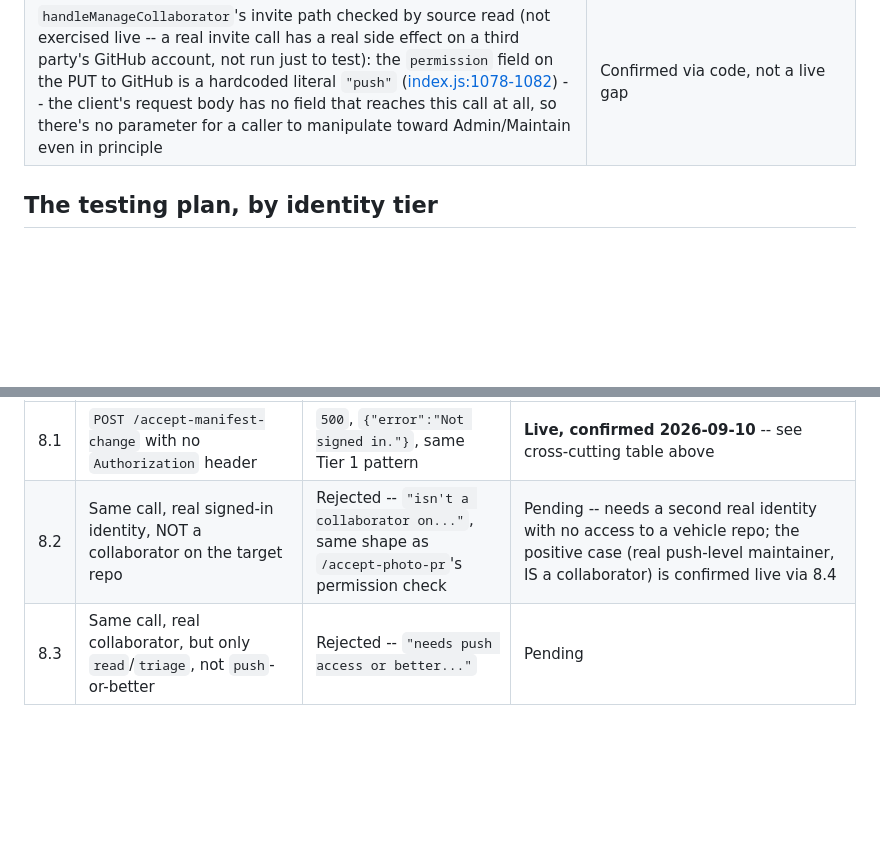
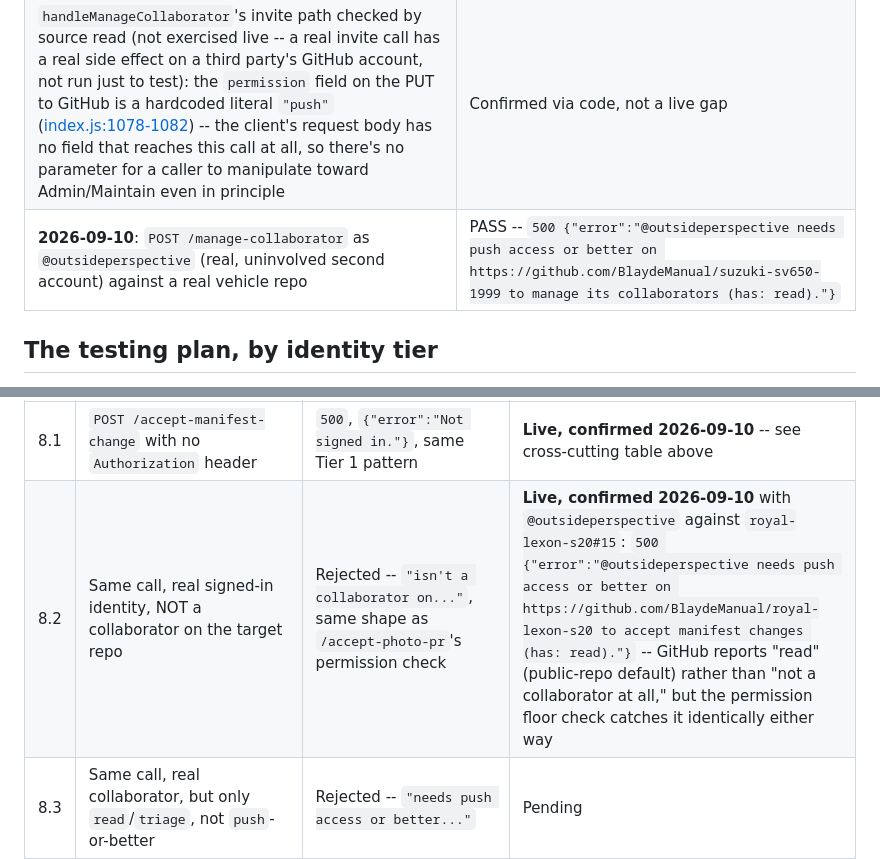
Before and after one commit to BlaydeManual/blayde-manual, a Markdown page: SECURITY-TESTING.md, 2 parts joined by grey strips. GitHub-like rendering; blank space fills up the shorter version.

```diff
--- a/SECURITY-TESTING.md
+++ b/SECURITY-TESTING.md
@@ -185,6 +185,7 @@ now that the new code is confirmed deployed):
 | `POST /accept-manifest-change` against `BlaydeManual/registry` (a real, registered repo, but not a vehicle) | PASS -- `requireRegisteredRepo` rejects: `"...isn't a registered, approved vehicle repo."` |
 | `POST /accept-manifest-change` with a nonexistent `pr_number` | PASS -- clean `{"error":"Not Found"}`, no stack trace |
 | `handleManageCollaborator`'s invite path checked by source read (not exercised live -- a real invite call has a real side effect on a third party's GitHub account, not run just to test): the `permission` field on the PUT to GitHub is a hardcoded literal `"push"` ([index.js:1078-1082](auth-worker/src/index.js:1078)) -- the client's request body has no field that reaches this call at all, so there's no parameter for a caller to manipulate toward Admin/Maintain even in principle | Confirmed via code, not a live gap |
+| **2026-09-10**: `POST /manage-collaborator` as `@outsideperspective` (real, uninvolved second account) against a real vehicle repo | PASS -- `500 {"error":"@outsideperspective needs push access or better on https://github.com/BlaydeManual/suzuki-sv650-1999 to manage its collaborators (has: read)."}` |
 
 ## The testing plan, by identity tier
 
@@ -469,7 +470,7 @@ that would silently do nothing.
 | # | Call | Expected | Status |
 |---|---|---|---|
 | 8.1 | `POST /accept-manifest-change` with no `Authorization` header | `500`, `{"error":"Not signed in."}`, same Tier 1 pattern | **Live, confirmed 2026-09-10** -- see cross-cutting table above |
-| 8.2 | Same call, real signed-in identity, NOT a collaborator on the target repo | Rejected -- `"isn't a collaborator on..."`, same shape as `/accept-photo-pr`'s permission check | Pending -- needs a second real identity with no access to a vehicle repo; the positive case (real push-level maintainer, IS a collaborator) is confirmed live via 8.4 |
+| 8.2 | Same call, real signed-in identity, NOT a collaborator on the target repo | Rejected -- `"isn't a collaborator on..."`, same shape as `/accept-photo-pr`'s permission check | **Live, confirmed 2026-09-10** with `@outsideperspective` against `royal-lexon-s20#15`: `500 {"error":"@outsideperspective needs push access or better on https://github.com/BlaydeManual/royal-lexon-s20 to accept manifest changes (has: read)."}` -- GitHub reports "read" (public-repo default) rather than "not a collaborator at all," but the permission floor check catches it identically either way |
 | 8.3 | Same call, real collaborator, but only `read`/`triage`, not `push`-or-better | Rejected -- `"needs push access or better..."` | Pending |
 | 8.4 | Real push-level maintainer, `dry_run: true`, against a real open manifest-fix PR proposing exactly one add/remove/reposition | `{"checked": true, summary}` | **Live, confirmed 2026-09-10** against `royal-lexon-s20#15` (real PR, real submitter `Pleurotusostreatus` != the admin identity used to call this): `{"checked":true,"summary":"reposition p006_proc1_fig1"}` |
 | 8.5 | Same, but the PR also touches a second file, or something outside `entries` in the same manifest.json | Rejected -- negative allowlist / "changes something besides its entries list" | Pending |
```
Also changed, not shown: other parts of SECURITY-TESTING.md (+3 -3 lines).
